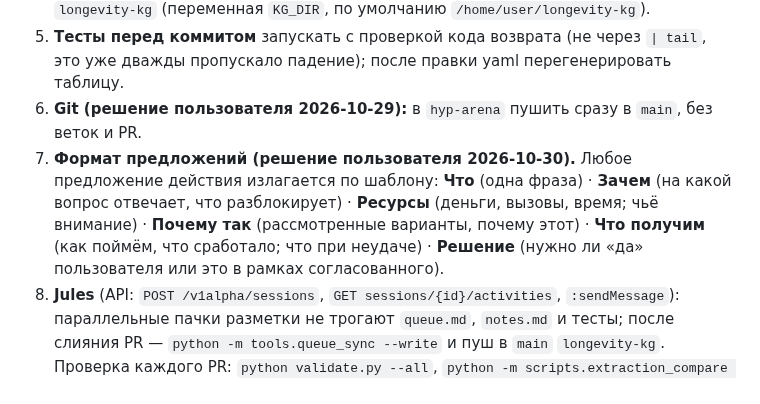
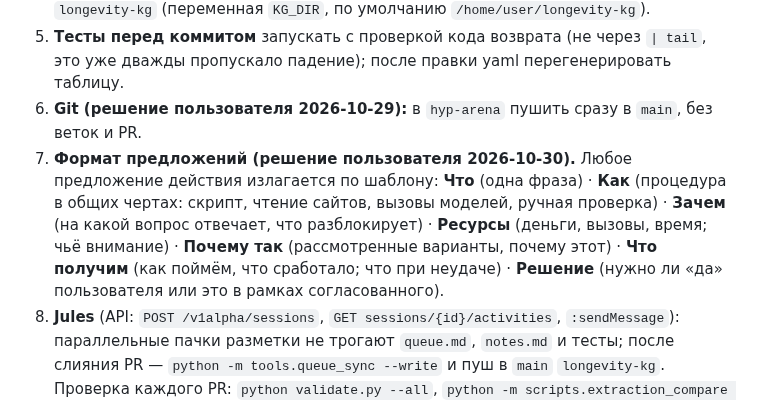
Before and after one commit to danrd/hyp-arena, a Markdown page: docs/handoff-2026-10-29.md, the part around the change. Drawn GitHub-style.

Commit message:
Handoff: proposal format gets a 'how' (procedure in outline) after 'what'
Co-Authored-By: Claude Opus 5.5 <noreply@anthropic.com>
Claude-Session: https://claude.ai/code/session_014jxraAaVRgqETQb1A5Va5d

```diff
--- a/docs/handoff-2026-10-29.md
+++ b/docs/handoff-2026-10-29.md
@@ -21,7 +21,7 @@
 4. **Публичное и приватное.** В `hyp-arena` не коммитятся тексты аннотаций и полных текстов; только PMID, хэши, метрики, код. Корпус и эталон берутся из клона `longevity-kg` (переменная `KG_DIR`, по умолчанию `/home/user/longevity-kg`).
 5. **Тесты перед коммитом** запускать с проверкой кода возврата (не через `| tail`, это уже дважды пропускало падение); после правки yaml перегенерировать таблицу.
 6. **Git (решение пользователя 2026-10-29):** в `hyp-arena` пушить сразу в `main`, без веток и PR.
-7. **Формат предложений (решение пользователя 2026-10-30).** Любое предложение действия излагается по шаблону: **Что** (одна фраза) · **Зачем** (на какой вопрос отвечает, что разблокирует) · **Ресурсы** (деньги, вызовы, время; чьё внимание) · **Почему так** (рассмотренные варианты, почему этот) · **Что получим** (как поймём, что сработало; что при неудаче) · **Решение** (нужно ли «да» пользователя или это в рамках согласованного).
+7. **Формат предложений (решение пользователя 2026-10-30).** Любое предложение действия излагается по шаблону: **Что** (одна фраза) · **Как** (процедура в общих чертах: скрипт, чтение сайтов, вызовы моделей, ручная проверка) · **Зачем** (на какой вопрос отвечает, что разблокирует) · **Ресурсы** (деньги, вызовы, время; чьё внимание) · **Почему так** (рассмотренные варианты, почему этот) · **Что получим** (как поймём, что сработало; что при неудаче) · **Решение** (нужно ли «да» пользователя или это в рамках согласованного).
 8. **Jules** (API: `POST /v1alpha/sessions`, `GET sessions/{id}/activities`, `:sendMessage`): параллельные пачки разметки не трогают `queue.md`, `notes.md` и тесты; после слияния PR — `python -m tools.queue_sync --write` и пуш в `main` `longevity-kg`. Проверка каждого PR: `python validate.py --all`, `python -m scripts.extraction_compare kg` (из `hyp-arena`), поиск шаблонных строк. Одна сессия уже пыталась сгенерировать фиктивные строки скриптом. Для слияния PR нужен доступ на запись к `longevity-kg` (подключать репозиторий с `access: push`).
 
 ## Статус проверок
```
